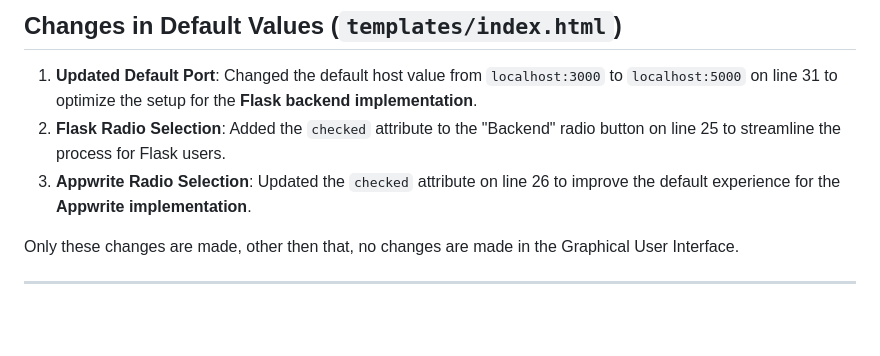
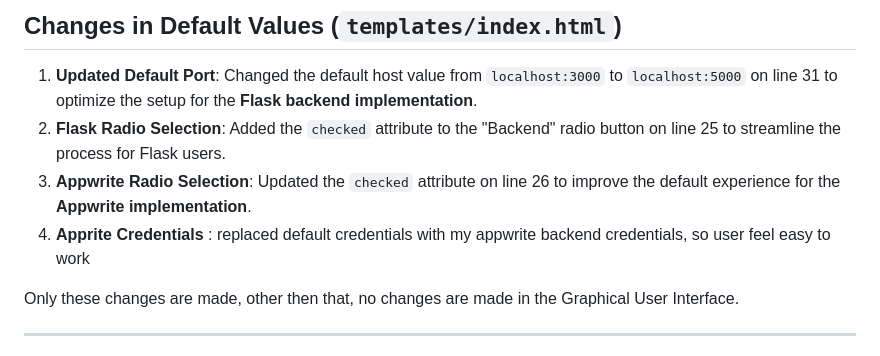
Before and after one commit to iam-samzz/secure-login-system-flask-appwrite, a Markdown page: README.md, the part around the change. Drawn GitHub-style; blank space fills up the shorter version.

Commit message:
Update Appwrite credentials in README
Replaced default Appwrite credentials with personal ones for user convenience.

```diff
--- a/README.md
+++ b/README.md
@@ -58,6 +58,7 @@ This project implements a secure login system authentication and file access sys
 1. **Updated Default Port**: Changed the default host value from `localhost:3000` to `localhost:5000` on line 31 to optimize the setup for the **Flask backend implementation**.
 2. **Flask Radio Selection**: Added the `checked` attribute to the "Backend" radio button on line 25 to streamline the process for Flask users.
 3. **Appwrite Radio Selection**: Updated the `checked` attribute on line 26 to improve the default experience for the **Appwrite implementation**.
+4. **Apprite Credentials** : replaced default credentials with my appwrite backend credentials, so user feel easy to work
 
 
 Only these changes are made, other then that, no changes are made in the Graphical User Interface.
```
